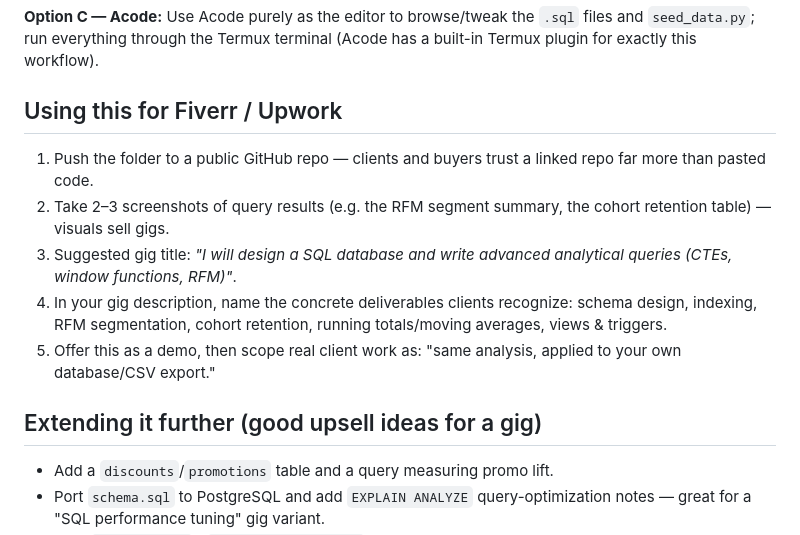
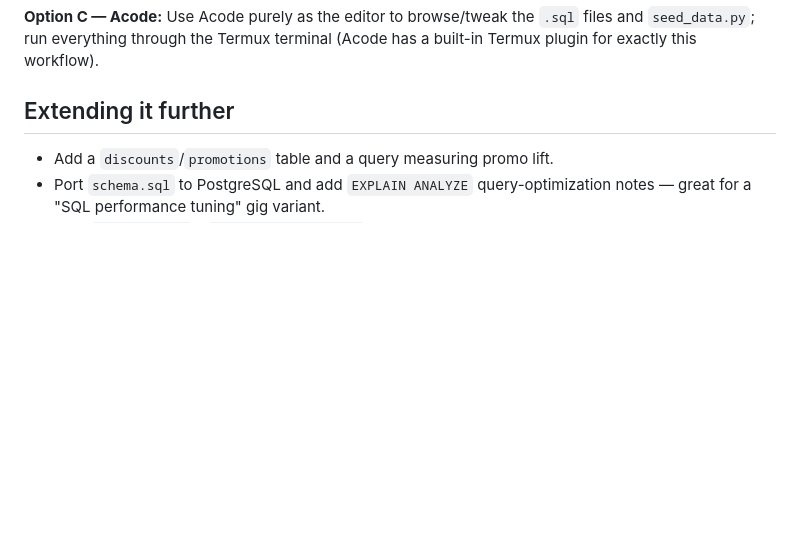
Before and after one commit to serhiialekseichuk-design/retail-analytics-sql, a Markdown page: README.md, the part around the change. Rendered like a GitHub page; blank space fills up the shorter version.

Commit message:
Remove internal gig strategy notes from public README

```diff
--- a/README.md
+++ b/README.md
@@ -72,21 +72,7 @@ Use Acode purely as the editor to browse/tweak the `.sql` files
 and `seed_data.py`; run everything through the Termux terminal
 (Acode has a built-in Termux plugin for exactly this workflow).
 
-## Using this for Fiverr / Upwork
-
-1. Push the folder to a public GitHub repo — clients and buyers
-   trust a linked repo far more than pasted code.
-2. Take 2–3 screenshots of query results (e.g. the RFM segment
-   summary, the cohort retention table) — visuals sell gigs.
-3. Suggested gig title: *"I will design a SQL database and write
-   advanced analytical queries (CTEs, window functions, RFM)"*.
-4. In your gig description, name the concrete deliverables clients
-   recognize: schema design, indexing, RFM segmentation, cohort
-   retention, running totals/moving averages, views & triggers.
-5. Offer this as a demo, then scope real client work as: "same
-   analysis, applied to your own database/CSV export."
-
-## Extending it further (good upsell ideas for a gig)
+## Extending it further
 
 - Add a `discounts`/`promotions` table and a query measuring
   promo lift.
```
